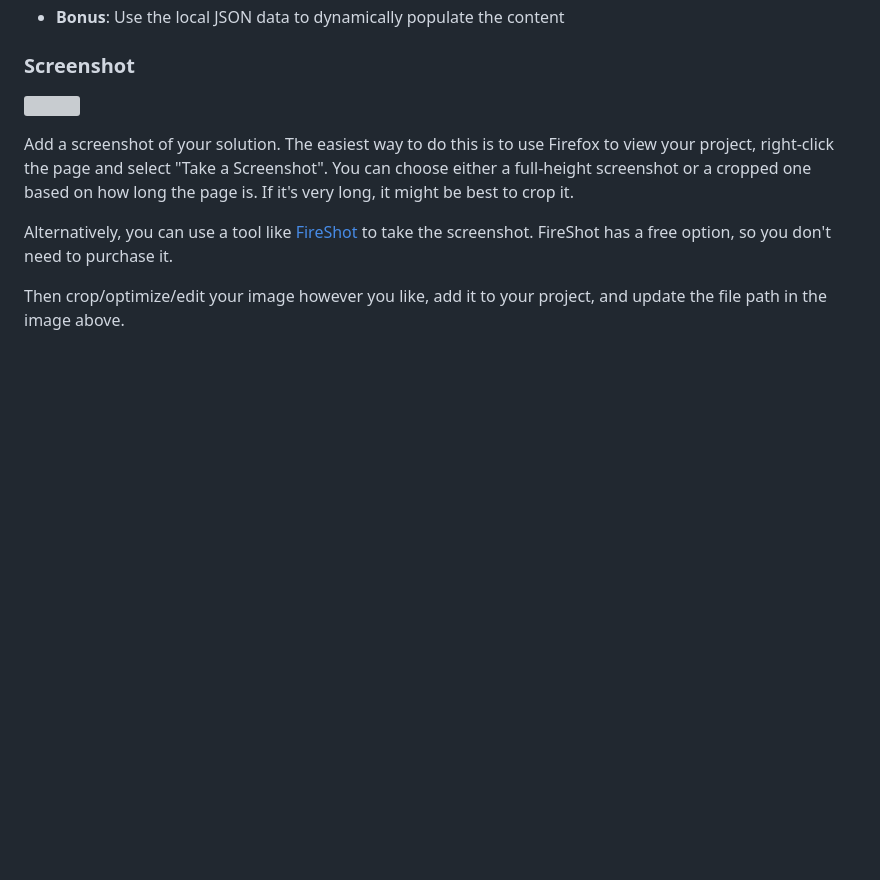
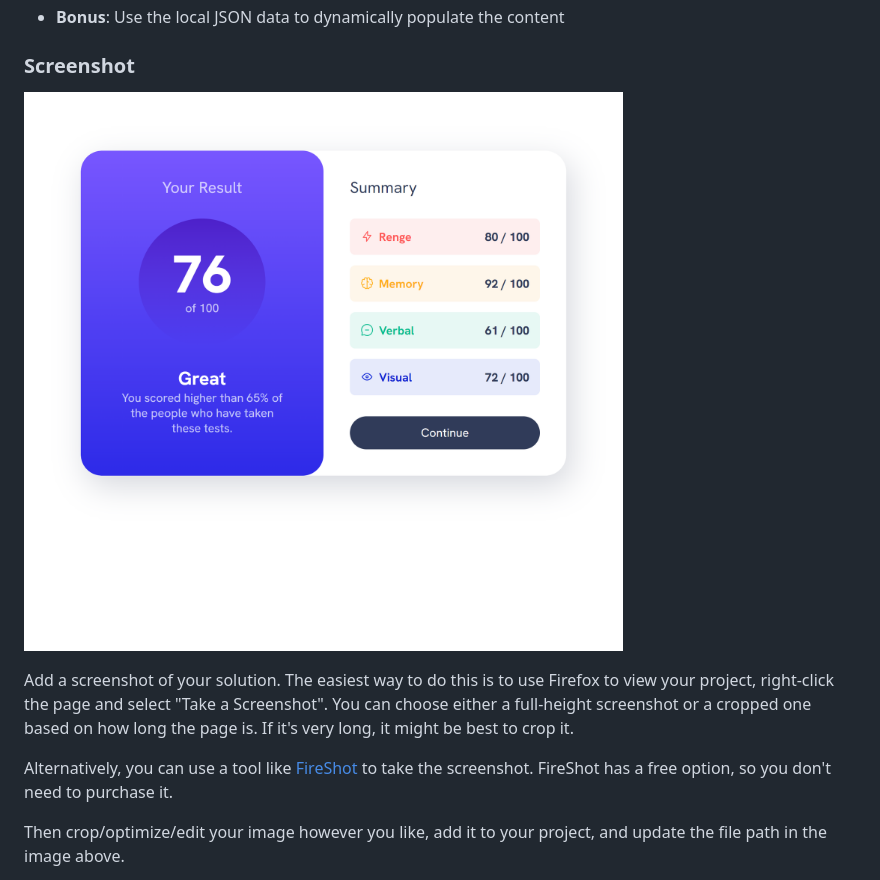
Before and after one commit to sledua/results-summary-component-main, a Markdown page: README-template.md, the part around the change printed below. Drawn GitHub-style; pictures changed too: summary_.png (added); blank space fills up the shorter version; grey boxes are pictures that could not be loaded.

```diff
--- a/README-template.md
+++ b/README-template.md
@@ -30,7 +30,7 @@ Users should be able to:
 
 ### Screenshot
 
-![](./screenshot.jpg)
+![](./summary_.png)
 
 Add a screenshot of your solution. The easiest way to do this is to use Firefox to view your project, right-click the page and select "Take a Screenshot". You can choose either a full-height screenshot or a cropped one based on how long the page is. If it's very long, it might be best to crop it.
 
```
Also changed, not shown: other parts of README-template.md (+1 -1 lines).
